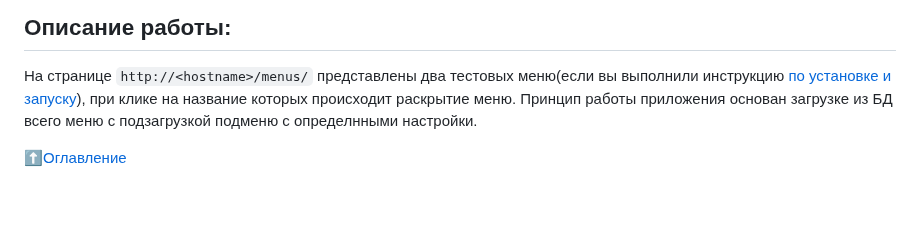
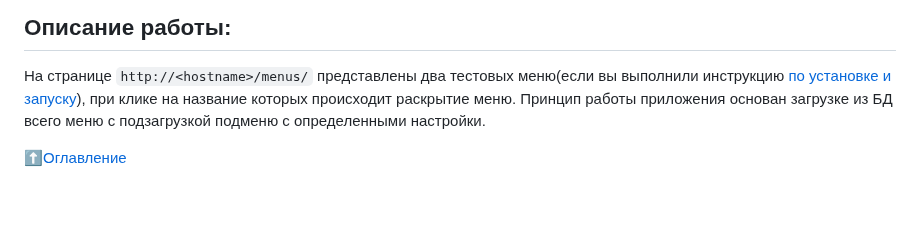
Before and after one commit to Surzhikov161/Django-Tree-Menu, a Markdown page: README.md, the part around the change. GitHub-like rendering.

```diff
--- a/README.md
+++ b/README.md
@@ -89,7 +89,7 @@ python app/manage.py runserver
 ## Описание работы:
 
 На странице `http://<hostname>/menus/` представлены два тестовых меню(если вы выполнили инструкцию [по установке и запуску](#установка-и-запуск)), при клике на название которых происходит раскрытие меню.
-Принцип работы приложения основан загрузке из БД всего меню с подзагрузкой подменю с определнными настройки.
+Принцип работы приложения основан загрузке из БД всего меню с подзагрузкой подменю с определенными настройки.
 
 [⬆️Оглавление](#оглавление)
 
```
